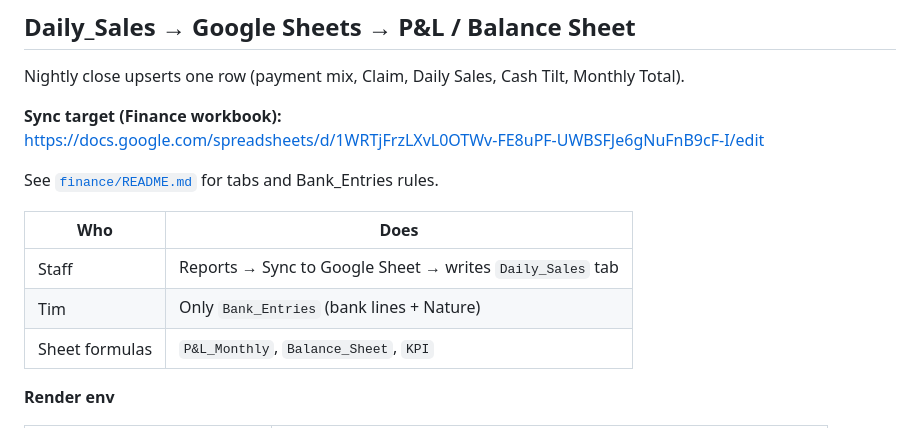
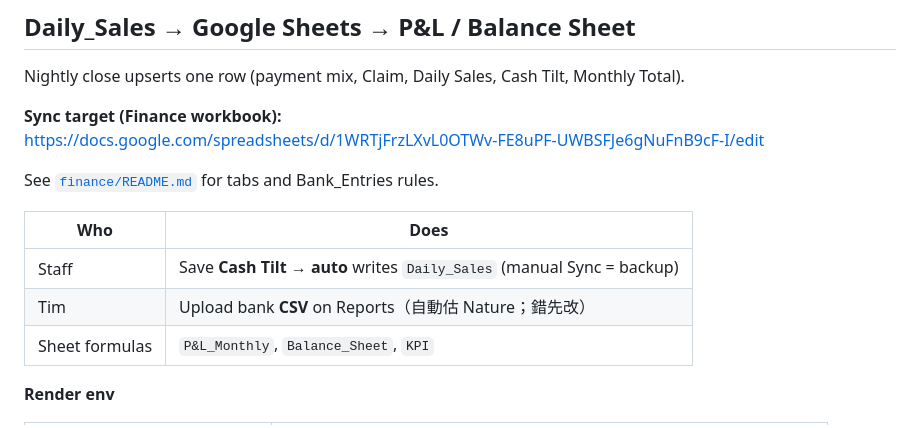
Before and after one commit to timwong1230/tim-team-system, a Markdown page: polar-order/README.md, the part around the change. Rendered like a GitHub page.

Commit message:
Docs: Tim bank CSV + auto Cash Tilt sync workflow
Co-authored-by: timwong1230 <timwong1230@users.noreply.github.com>

```diff
--- a/polar-order/README.md
+++ b/polar-order/README.md
@@ -80,8 +80,8 @@ See [`finance/README.md`](finance/README.md) for tabs and Bank_Entries rules.
 
 | Who | Does |
 | --- | --- |
-| Staff | Reports → Sync to Google Sheet → writes `Daily_Sales` tab |
-| Tim | Only `Bank_Entries` (bank lines + Nature) |
+| Staff | Save **Cash Tilt** → **auto** writes `Daily_Sales` (manual Sync = backup) |
+| Tim | Upload bank **CSV** on Reports（自動估 Nature；錯先改） |
 | Sheet formulas | `P&L_Monthly`, `Balance_Sheet`, `KPI` |
 
 **Render env**
```
